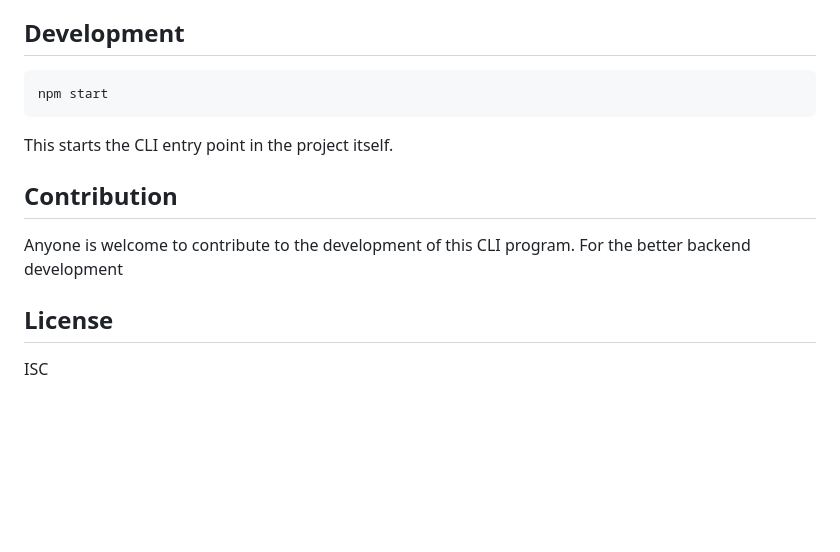
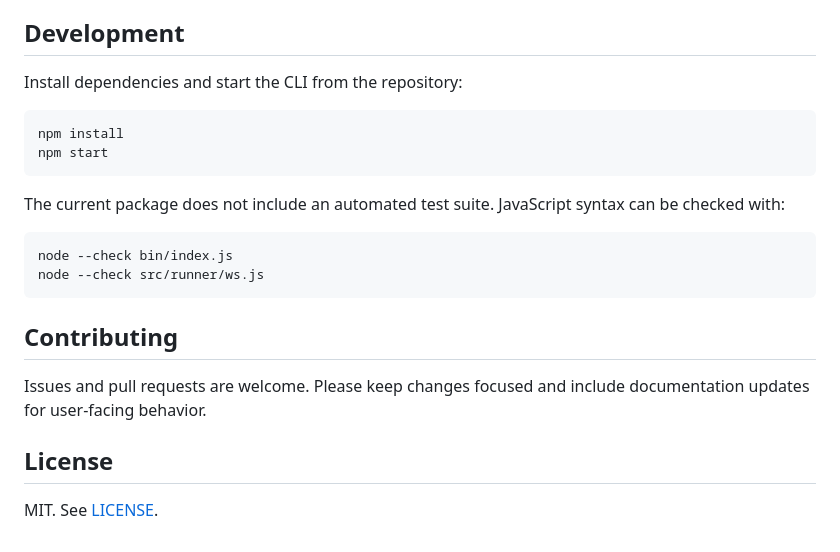
Before and after one commit to keanghongtang-afk/apitest-cli, a Markdown page: README.md, the part around one of its changes. GitHub-like rendering; blank space fills up the shorter version.

````diff
--- a/README.md
+++ b/README.md
@@ -119,17 +145,24 @@ If no explicit entry is provided, the tool tries to resolve the app by checking:
 
 ## Development
 
+Install dependencies and start the CLI from the repository:
+
 ```bash
+npm install
 npm start
 ```
 
-This starts the CLI entry point in the project itself.
+The current package does not include an automated test suite. JavaScript syntax can be checked with:
 
-## Contribution
+```bash
+node --check bin/index.js
+node --check src/runner/ws.js
+```
 
-Anyone is welcome to contribute to the development of this CLI program.
-For the better backend development
+## Contributing
+
+Issues and pull requests are welcome. Please keep changes focused and include documentation updates for user-facing behavior.
 
 ## License
 
-ISC
+MIT. See [LICENSE](LICENSE).
````
Also changed, not shown: other parts of README.md (+85 -59 lines).
